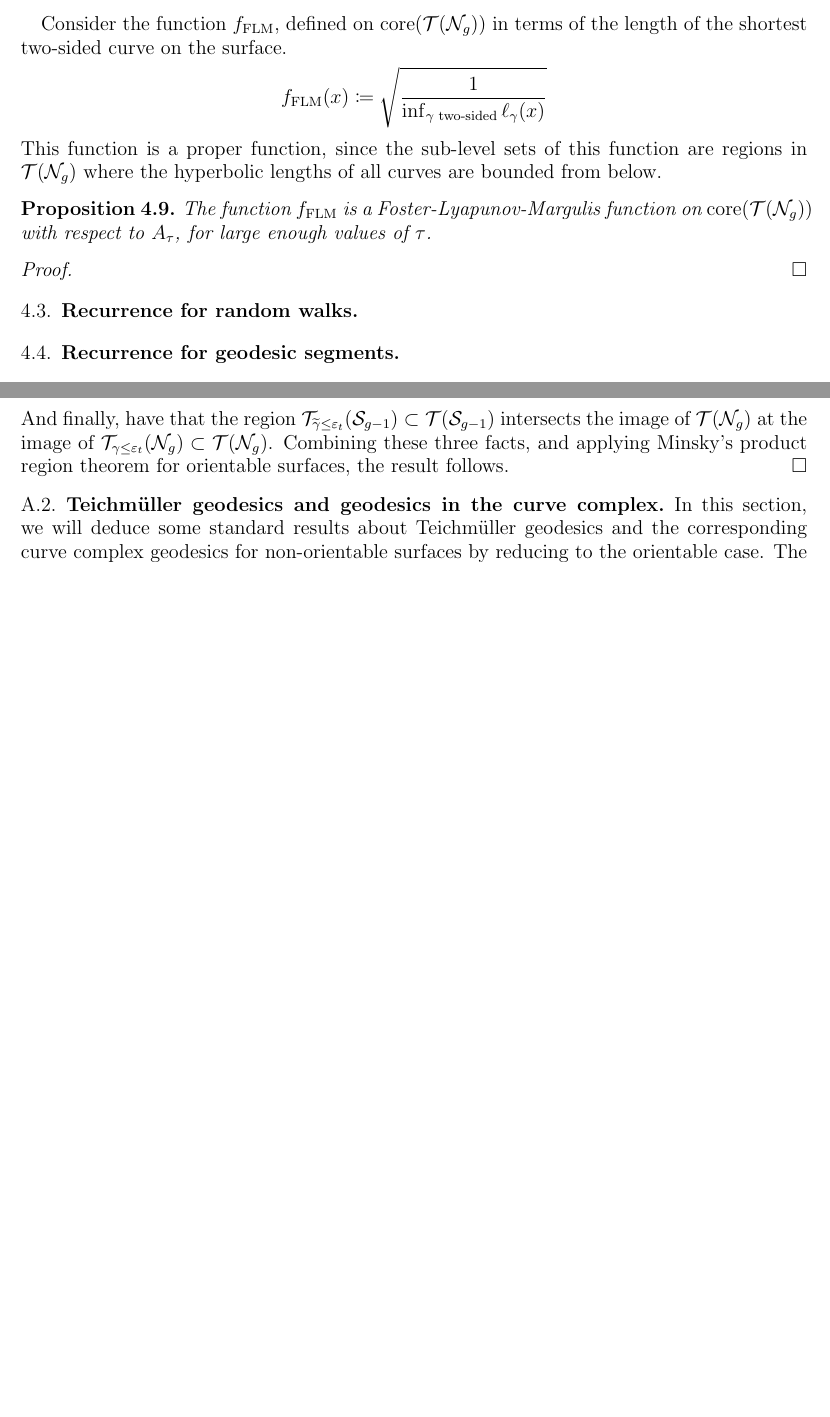
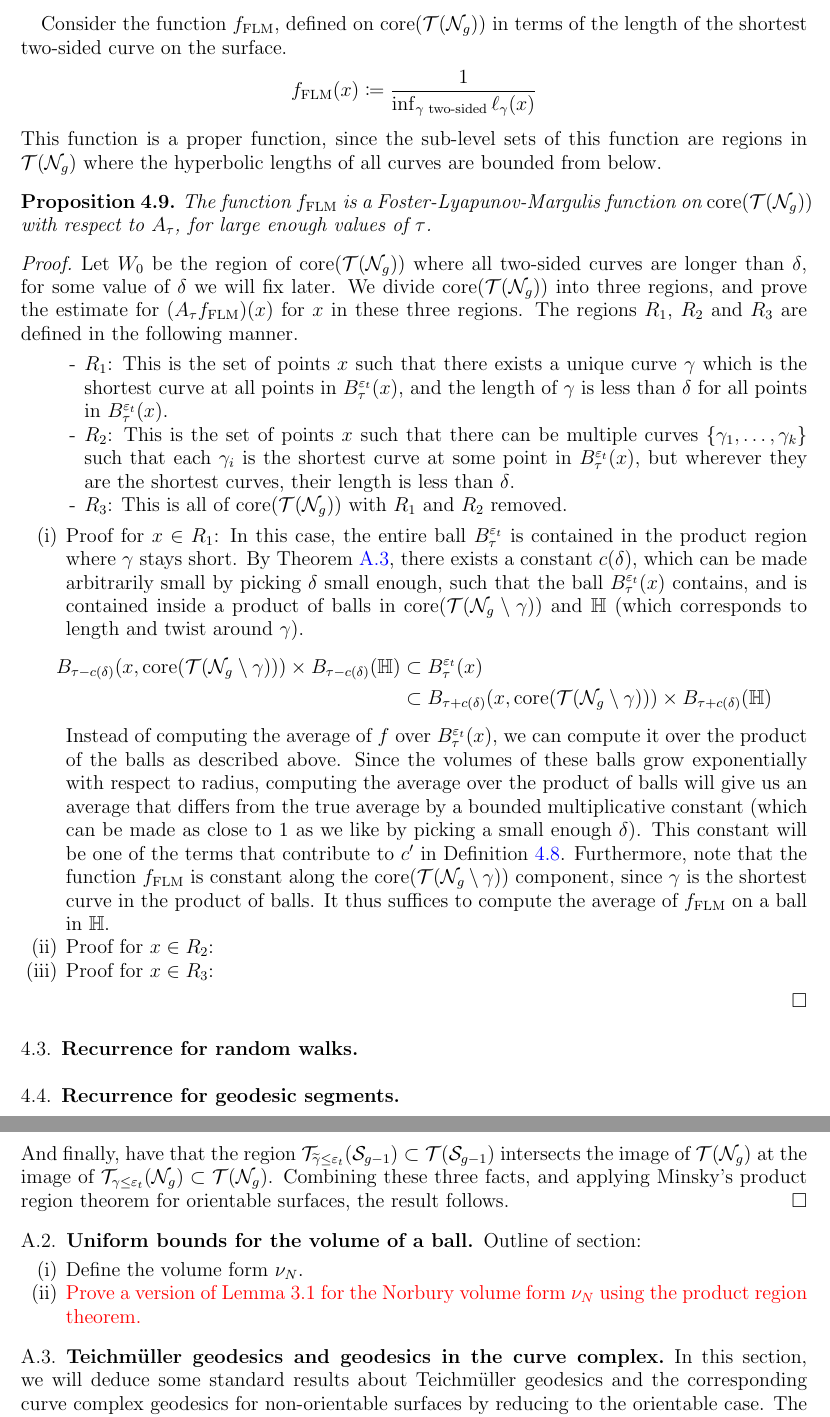
Before and after one commit to sayantangkhan/geodesics-in-thin-part, a LaTeX paper (main.tex): two parts of pages 9 and 32 of 37 before the commit and two parts of pages 9 and 33 of 38 after it, joined at a grey line, cut so that both start at the same text, the shorter picture padded with empty space. Compiled offline with pdfLaTeX.

Commit message:
Started writing the proof of the averaging estimate

```diff
--- a/main.tex
+++ b/main.tex
@@ -403,7 +405,7 @@ A Foster-Lyapunov-Margulis function is a function that has strong decay properti
 
 Consider the function $\flm$, defined on $\core(\teich(\no_g))$ in terms of the length of the shortest two-sided curve on the surface.
 \begin{align*}
-  \flm(x) \coloneqq \sqrt{\frac{1}{\inf_{\text{$\gamma$ two-sided}}\ell_{\gamma}(x)}}
+  \flm(x) \coloneqq {\frac{1}{\inf_{\text{$\gamma$ two-sided}}\ell_{\gamma}(x)}}
 \end{align*}
 This function is a proper function, since the sub-level sets of this function are regions in $\teich(\no_g)$ where the hyperbolic lengths of all curves are bounded from below.
 
@@ -412,7 +414,29 @@ This function is a proper function, since the sub-level sets of this function ar
 \end{proposition}
 
 \begin{proof}
-
+  Let $W_0$ be the region of $\core(\teich(\no_g))$ where all two-sided curves are longer than $\delta$, for some value of $\delta$ we will fix later.
+  We divide $\core(\teich(\no_g))$ into three regions, and prove the estimate for $(A_\tau \flm)(x)$ for $x$ in these three regions.
+  The regions $R_1$, $R_2$ and $R_3$ are defined in the following manner.
+  \begin{itemize}
+  \item[-] $R_1$: This is the set of points $x$ such that there exists a unique curve $\gamma$ which is the shortest curve at all points in $B_{\tau}^{\vept}(x)$, and the length of $\gamma$ is less than $\delta$ for all points in $B_{\tau}^{\vept}(x)$.
+  \item[-] $R_2$: This is the set of points $x$ such that there can be multiple curves $\left\{ \gamma_1, \ldots, \gamma_k \right\}$ such that each $\gamma_i$ is the shortest curve at some point in $B_{\tau}^{\vept}(x)$, but wherever they are the shortest curves, their length is less than $\delta$.
+  \item[-] $R_3$: This is all of $\core(\teich(\no_g))$ with $R_1$ and $R_2$ removed.
+\end{itemize}
+  \begin{enumerate}[(i)]
+  \item Proof for $x \in R_1$: In this case, the entire ball $B_{\tau}^{\vept}$ is contained in the product region where $\gamma$ stays short.
+    By Theorem \ref{thm:prno}, there exists a constant $c(\delta)$, which can be made arbitrarily small by picking $\delta$ small enough, such that the ball $B_{\tau}^{\vept}(x)$ contains, and is contained inside a product of balls in $\core(\teich(\no_g \setminus \gamma))$ and $\mathbb{H}$ (which corresponds to length and twist around $\gamma$).
+    \begin{align*}
+      B_{\tau - c(\delta)}(x, \core(\teich(\no_g \setminus \gamma))) \times B_{\tau - c(\delta)}(\mathbb{H}) &\subset B_{\tau}^{\vept}(x) \\
+      &\subset B_{\tau + c(\delta)}(x, \core(\teich(\no_g \setminus \gamma))) \times B_{\tau + c(\delta)}(\mathbb{H})
+    \end{align*}
+    Instead of computing the average of $f$ over $B_{\tau}^{\vept}(x)$, we can compute it over the product of the balls as described above.
+    Since the volumes of these balls grow exponentially with respect to radius, computing the average over the product of balls will give us an average that differs from the true average by a bounded multiplicative constant (which can be made as close to $1$ as we like by picking a small enough $\delta$).
+    This constant will be one of the terms that contribute to $c^{\prime}$ in Definition \ref{defn:flm}.
+    Furthermore, note that the function $\flm$ is constant along the $\core(\teich(\no_g \setminus \gamma))$ component, since $\gamma$ is the shortest curve in the product of balls.
+    It thus suffices to compute the average of $\flm$ on a ball in $\mathbb{H}$.
+  \item Proof for $x \in R_2$:
+  \item Proof for $x \in R_3$:
+  \end{enumerate}
 \end{proof}
 
 \subsection{Recurrence for random walks}
@@ -1706,6 +1730,17 @@ We recall the following objects that were defined in Section \ref{sec:weak-conv-
 \end{proof}
 
 % {\color{red} Move the theorem in Section 3 to this section}
+
+\subsection{Uniform bounds for the volume of a ball}
+\label{sec:unif-bounds-volume}
+
+Outline of section:
+\begin{enumerate}[(i)]
+\item Define the volume form $\nu_N$.
+\item {\color{red} Prove a version of Lemma 3.1 for the Norbury volume form $\nu_N$ using the product region theorem.}
+\end{enumerate}
+
+
 
 \subsection{Teichmüller geodesics and geodesics in the curve complex}
 \label{sec:dist-form-teichm}
```
Also changed, not shown: main.tex (8 more changed lines).
